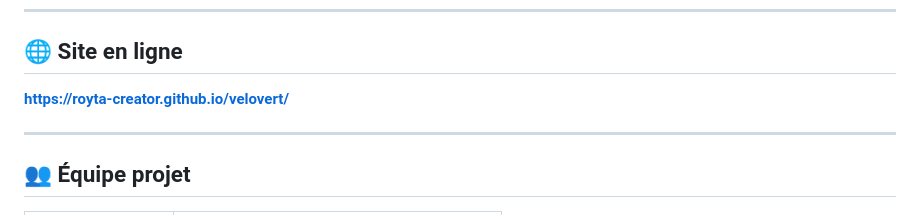
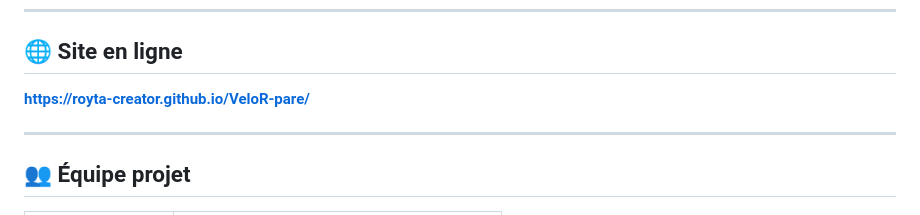
Before and after one commit to Royta-creator/VeloR-pare, a Markdown page: README.md, the part around the change. Rendered like a GitHub page.

```diff
--- a/README.md
+++ b/README.md
@@ -9,7 +9,7 @@ Réalisé dans le cadre du mini-projet hackathon **TI616 Numérique Durable**
 
 ## 🌐 Site en ligne
 
-**[https://royta-creator.github.io/velovert/](https://royta-creator.github.io/VeloR-pare/)**
+**[https://royta-creator.github.io/VeloR-pare/](https://royta-creator.github.io/VeloR-pare/)**
 
 ---
 
```
